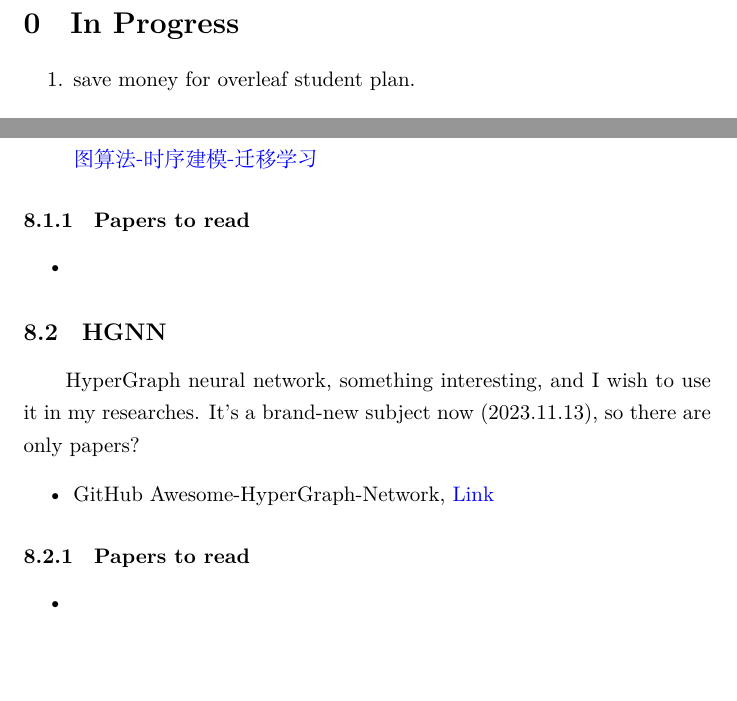
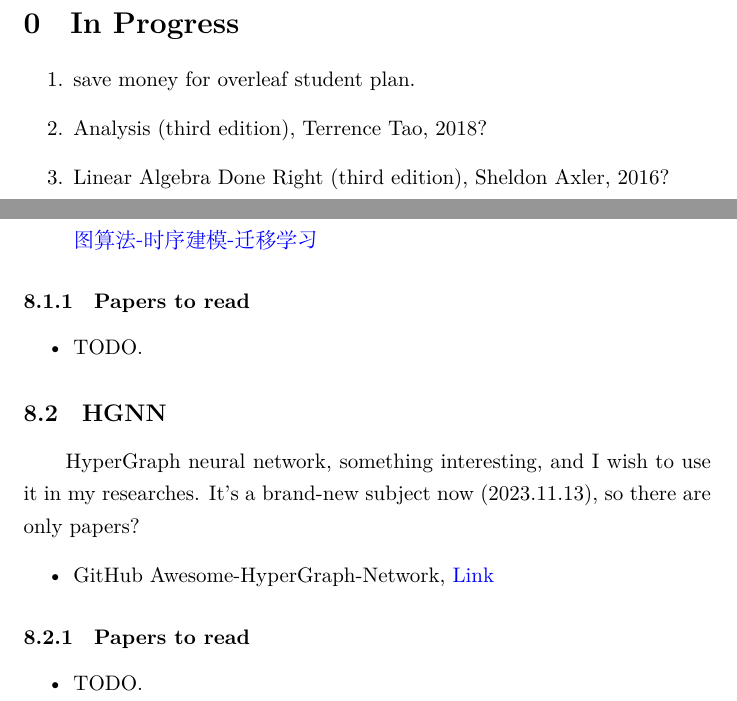
Before and after one commit to HLXY-420/learn-repo, a LaTeX paper (paperlist.tex): two parts of pages 2 and 7 of 7, joined at a grey line, cut so that both start at the same text, the shorter picture padded with empty space. Compiled offline with XeLaTeX.

Commit message:
snapshot 2023/11/13

```diff
--- a/paperlist.tex
+++ b/paperlist.tex
@@ -36,6 +36,8 @@
 \section{In Progress}
 \begin{enumerate}
     \item save money for overleaf student plan.
+    \item Analysis (third edition), Terrence Tao, 2018?
+    \item Linear Algebra Done Right (third edition), Sheldon Axler, 2016?
 \end{enumerate}
 
 \newpage
@@ -140,7 +142,7 @@
 \end{itemize}
 \subsubsection{Papers to read}
 \begin{itemize}
-    \item
+    \item TODO.
 \end{itemize}
 \subsection{HGNN}
 \par HyperGraph neural network, something interesting, and I wish to use it in my researches. It's a brand-new subject now (2023.11.13), so there are only papers?
@@ -149,7 +151,7 @@
 \end{itemize}
 \subsubsection{Papers to read}
 \begin{itemize}
-    \item
+    \item TODO.
 \end{itemize}
 
 
```
Also changed, not shown: paperlist.pdf, 3 other files.
